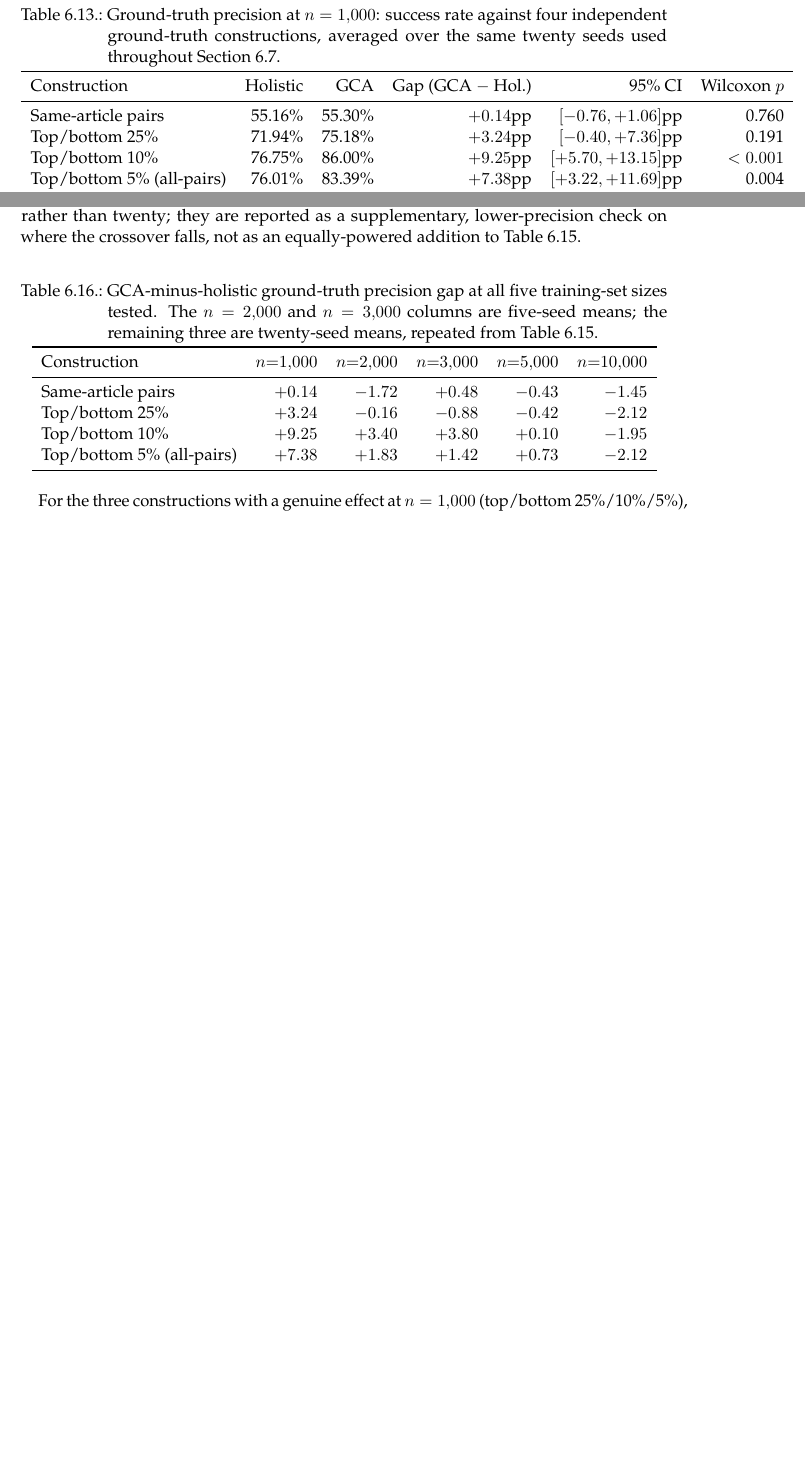
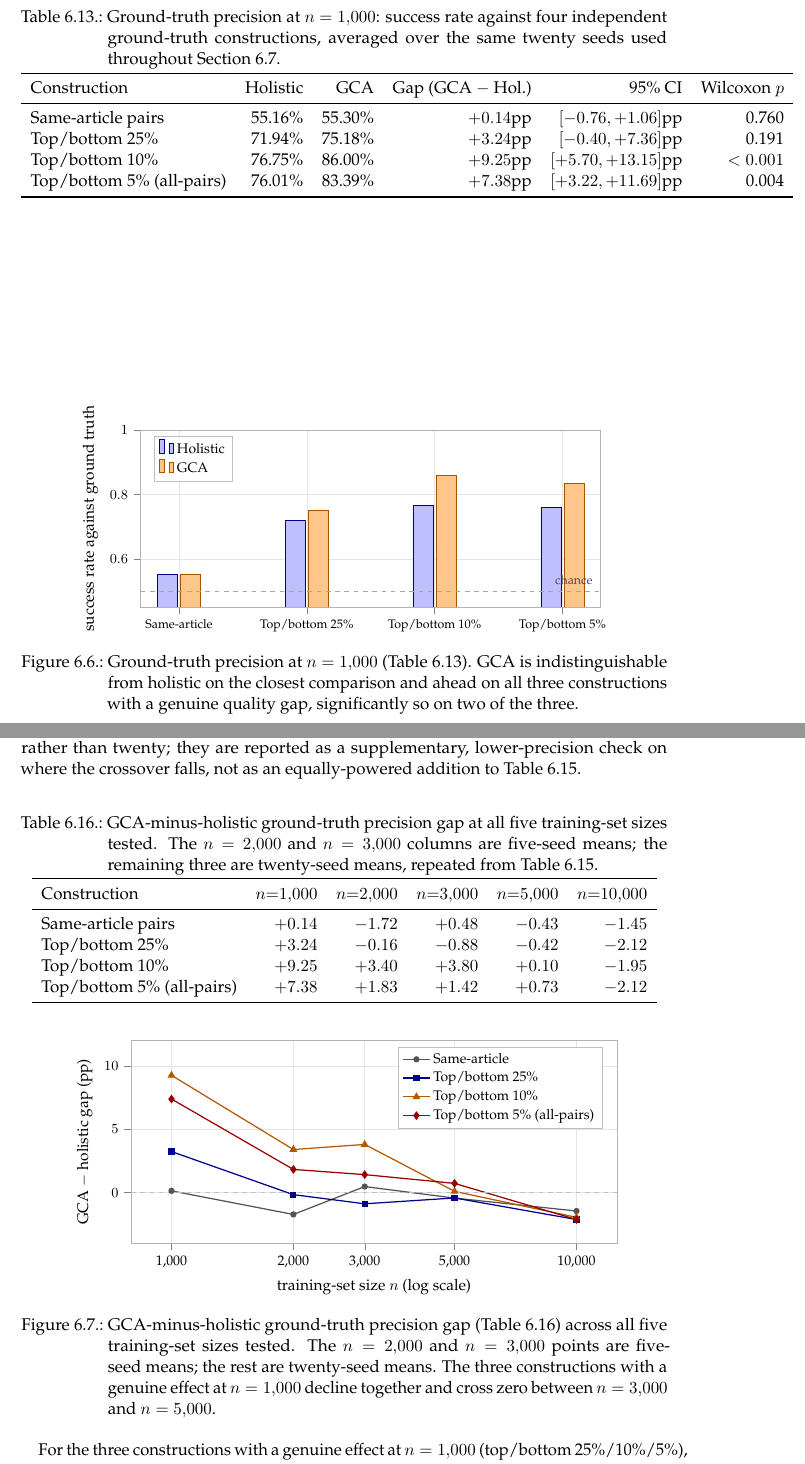
Before and after one commit to hasnat23/master-thesis-rlaif-gca, a LaTeX thesis (thesis/main.tex, which reads thesis/chapters/06_results.tex): two parts of pages 61 and 63 of 91 before the commit and two parts of pages 61 and 64 of 93 after it, joined at a grey line, cut so that both start at the same text, the shorter picture padded with empty space. Compiled offline with pdfLaTeX.

Commit message:
thesis: add native TikZ figures for the ground-truth precision results
Two new figures matching the existing chart style (thesisplot/holbar/
gcabar): a grouped bar chart for the n=1,000 result across all four
ground-truth constructions, and a line chart showing the GCA-minus-
holistic gap crossing zero across all five training-set sizes. Kept
as TikZ rather than embedding the progress-update PNGs, since every
other figure in the thesis is native TikZ/pgfplots and no raster
image is used anywhere else in the document.

```diff
--- a/thesis/chapters/06_results.tex
+++ b/thesis/chapters/06_results.tex
@@ -818,6 +818,38 @@ Top/bottom 5\% (all-pairs) & 76.01\% & 83.39\% & $+7.38$pp & $[+3.22,+11.69]$pp
 \end{tabular}
 \end{table}
 
+\begin{figure}[htbp]
+\centering
+\begin{tikzpicture}
+\begin{axis}[
+  thesisplot,
+  width=0.82\textwidth, height=5.6cm,
+  ybar, bar width=13pt,
+  ymin=0.45, ymax=1.0,
+  ylabel={success rate against ground truth},
+  symbolic x coords={Same-article,{Top/bottom 25\%},{Top/bottom 10\%},{Top/bottom 5\%}},
+  xtick=data,
+  x tick label style={font=\scriptsize},
+  legend style={at={(0.03,0.97)}, anchor=north west, legend columns=1},
+]
+\addplot[holbar] coordinates {(Same-article,0.5516) ({Top/bottom 25\%},0.7194)
+  ({Top/bottom 10\%},0.7675) ({Top/bottom 5\%},0.7601)};
+\addplot[gcabar] coordinates {(Same-article,0.5530) ({Top/bottom 25\%},0.7518)
+  ({Top/bottom 10\%},0.8600) ({Top/bottom 5\%},0.8339)};
+\draw[dashed, gray!70] ({rel axis cs:0,0}|-{axis cs:Same-article,0.5}) --
+                       ({rel axis cs:1,0}|-{axis cs:Same-article,0.5});
+\node[font=\scriptsize, gray!60!black, anchor=south east]
+      at ({rel axis cs:0.995,0}|-{axis cs:Same-article,0.5}) {chance};
+\legend{Holistic, GCA}
+\end{axis}
+\end{tikzpicture}
+\caption[Ground-truth precision at $n=1{,}000$, four constructions]{Ground-truth precision at $n=1{,}000$ (Table~\ref{tab:gt-1000}).
+GCA is indistinguishable from holistic on the closest comparison and ahead on
+all three constructions with a genuine quality gap, significantly so on two
+of the three.}
+\label{fig:gt-1000-bars}
+\end{figure}
+
 The four constructions differ only in how large a quality gap separates the
 two summaries being compared (Section~\ref{sec:methodology-ground-truth}):
 same-article pairs are typically close in quality (mean GCA score gap
@@ -961,6 +993,44 @@ Top/bottom 5\% (all-pairs) & $+7.38$ & $+1.83$ & $+1.42$ & $+0.73$ & $-2.12$ \\
 \end{tabular}
 \end{table}
 
+\begin{figure}[htbp]
+\centering
+\begin{tikzpicture}
+\begin{axis}[
+  thesisplot,
+  width=0.86\textwidth, height=6.2cm,
+  xlabel={training-set size $n$ (log scale)},
+  ylabel={GCA $-$ holistic gap (pp)},
+  xmode=log,
+  xtick={1000,2000,3000,5000,10000},
+  xticklabels={1{,}000,2{,}000,3{,}000,5{,}000,10{,}000},
+  x tick label style={font=\footnotesize},
+  ymin=-4, ymax=12,
+  legend style={at={(0.97,0.97)}, anchor=north east, legend columns=1,
+                font=\footnotesize, cells={anchor=west}},
+]
+\addplot[thick, mark=*, mark size=1.6pt, gray!65!black]
+  coordinates {(1000,0.14) (2000,-1.72) (3000,0.48) (5000,-0.43) (10000,-1.45)};
+\addplot[thick, mark=square*, mark size=1.6pt, blue!55!black]
+  coordinates {(1000,3.24) (2000,-0.16) (3000,-0.88) (5000,-0.42) (10000,-2.12)};
+\addplot[thick, mark=triangle*, mark size=2.2pt, orange!70!black]
+  coordinates {(1000,9.25) (2000,3.40) (3000,3.80) (5000,0.10) (10000,-1.95)};
+\addplot[thick, mark=diamond*, mark size=2.2pt, red!60!black]
+  coordinates {(1000,7.38) (2000,1.83) (3000,1.42) (5000,0.73) (10000,-2.12)};
+\draw[dashed, gray!50] ({rel axis cs:0,0}|-{axis cs:1000,0}) --
+                       ({rel axis cs:1,0}|-{axis cs:1000,0});
+\legend{Same-article, Top/bottom 25\%, Top/bottom 10\%, Top/bottom 5\% (all-pairs)}
+\end{axis}
+\end{tikzpicture}
+\caption[GCA-minus-holistic ground-truth precision gap by training-set size]{GCA-minus-holistic ground-truth precision gap
+(Table~\ref{tab:gt-curve}) across all five training-set sizes tested. The
+$n=2{,}000$ and $n=3{,}000$ points are five-seed means; the rest are
+twenty-seed means. The three constructions with a genuine effect at
+$n=1{,}000$ decline together and cross zero between $n=3{,}000$ and
+$n=5{,}000$.}
+\label{fig:gt-crossover}
+\end{figure}
+
 For the three constructions with a genuine effect at $n=1{,}000$
 (top/bottom 25\%/10\%/5\%), the gap declines close to monotonically from
 $n=1{,}000$ through $n=2{,}000$ and $n=3{,}000$ before crossing zero between
```
Also changed, not shown: thesis/main.pdf.
